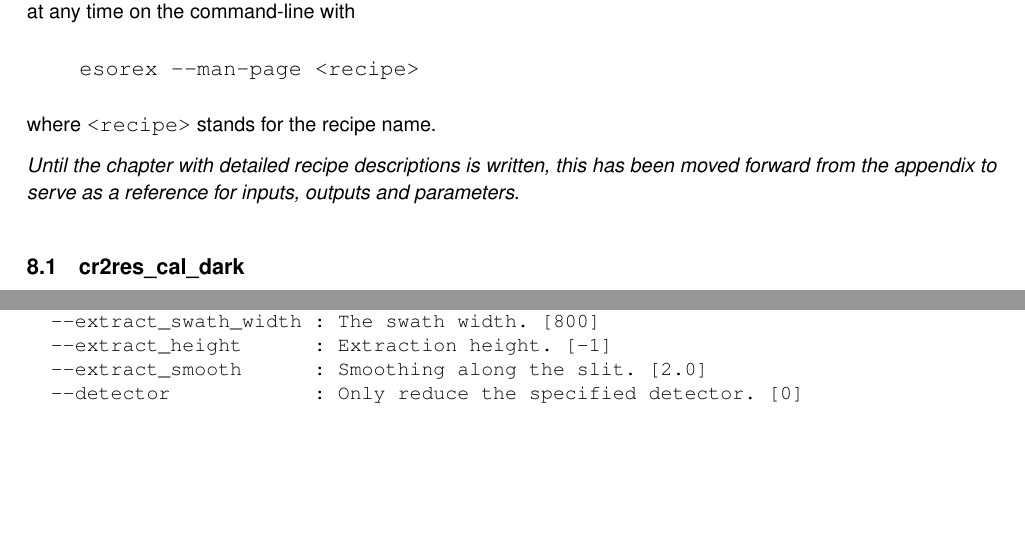
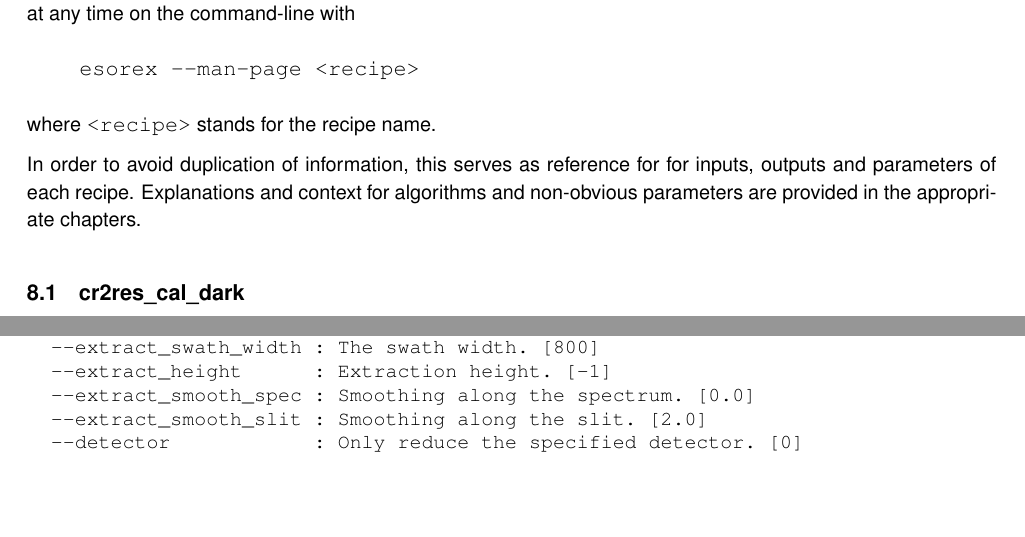
Before and after one commit to ivh/cr2rem, a LaTeX document (manual/cr2res-pipeline-manual.tex, which reads manual/cr2res_manpages.tex): two parts of pages 39 and 53 of 93, joined at a grey line, cut so that both start at the same text, the shorter picture padded with empty space. Compiled offline with pdfLaTeX.

Commit message:
re-run man-pages
git-svn-id: http://svnhq2.hq.eso.org/p2/trunk/Pipelines/cr2re/cr2rem@267767 318c8218-2dab-440d-9263-6f70bac63e5b

```diff
--- a/manual/cr2res_manpages.tex
+++ b/manual/cr2res_manpages.tex
@@ -10,10 +10,10 @@ with
 \end{verbatim}
 where \texttt{<recipe>} stands for the recipe name.
 
-\emph{Until the chapter with detailed recipe descriptions is written,
- this has been moved forward from the appendix to serve as a reference
- for inputs, outputs and parameters.
-}
+In order to avoid duplication of information, this serves as reference for
+for inputs, outputs and parameters of each recipe.
+Explanations and context for algorithms and non-obvious parameters are provided
+in the appropriate chapters.
 
 \subsection{cr2res\_cal\_dark}
 \small
@@ -408,3 +408,5 @@ OPTIONS
+  --extract_smooth_slit : Smoothing along the slit. [3.0]
+  --extract_smooth_spec : Smoothing along the spectrum. [2e-07]
   --wl_method           : Wavelength Method (XCORR / LINE1D / LINE2D). [XCORR]
   --wl_shift            : Wavelength shift (nm) to apply to the guess. [0.0]
   --wl_est              : Estimated wavelength start and end. [-1.0, -1.0]
@@ -824,8 +830,9 @@ OPTIONS
   --extract_oversample  : factor by which to oversample the extraction. [5]
   --extract_swath_width : The swath width. [800]
   --extract_height      : Extraction height. [-1]
-  --extract_smooth      : Smoothing along the slit (1 for high S/N, 5 for low).
+  --extract_smooth_slit : Smoothing along the slit (1 for high S/N, 5 for low).
                           [2.0]
+  --extract_smooth_spec : Smoothing along the spectrum. [0.0]
   --detector            : Only reduce the specified detector. [0]
   --display_order       : Apply the display for the specified order. [0]
   --display_trace       : Apply the display for the specified trace. [0]
```
Also changed, not shown: manual/cr2res_manpages.tex (16 more changed lines), 1 other file.
